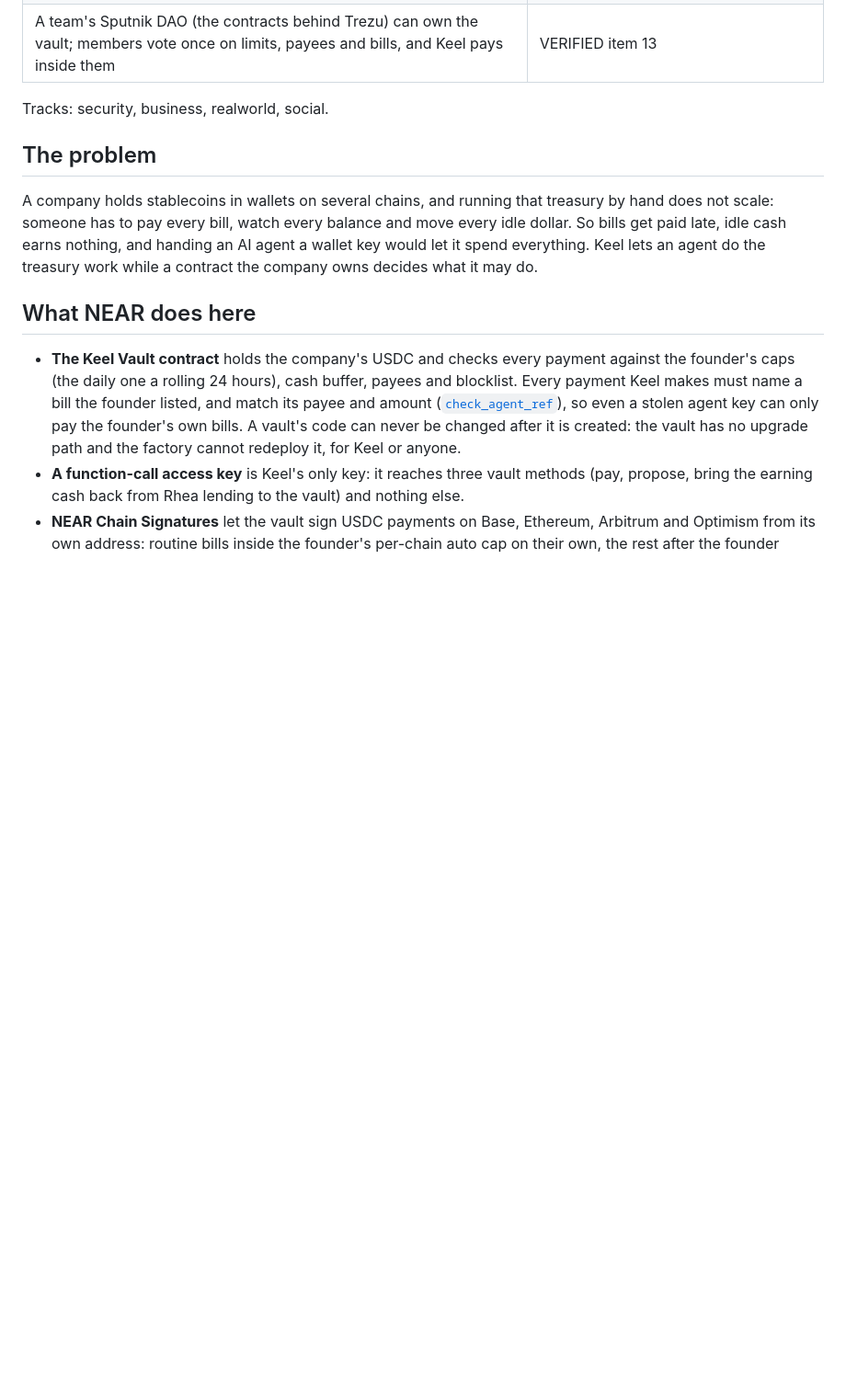
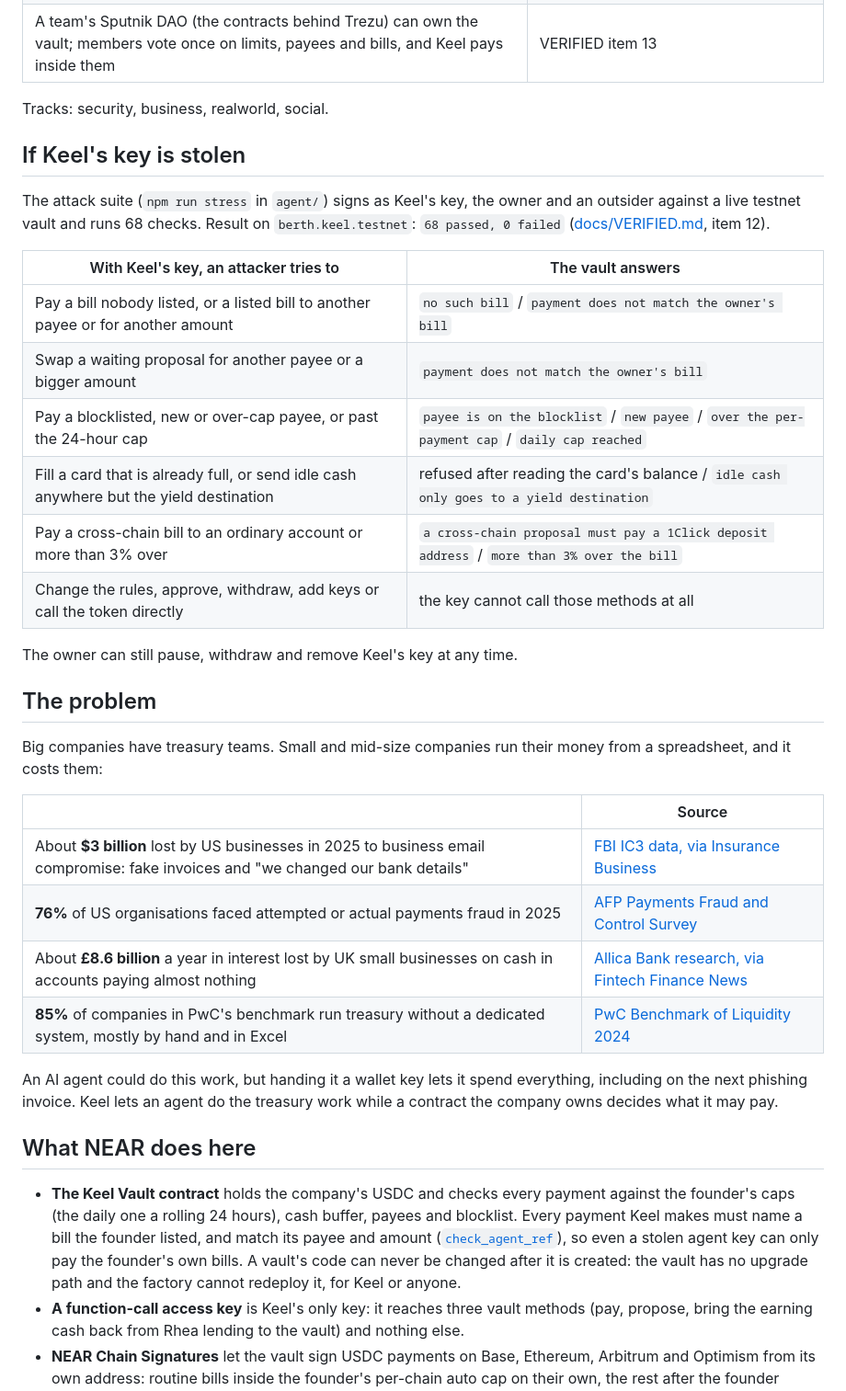
Before and after one commit to Ultraviolet01/Keel, a Markdown page: README.md, the part around one of its changes. Shown at 92% size. Drawn GitHub-style; blank space fills up the shorter version.

```diff
--- a/README.md
+++ b/README.md
@@ -22,9 +34,33 @@ Run `npm run verify` from a fresh clone (Node.js 22). The last line is `VERIFY P
 
 Tracks: security, business, realworld, social.
 
+## If Keel's key is stolen
+
+The attack suite (`npm run stress` in `agent/`) signs as Keel's key, the owner and an outsider against a live testnet vault and runs 68 checks. Result on `berth.keel.testnet`: `68 passed, 0 failed` ([docs/VERIFIED.md](docs/VERIFIED.md), item 12).
+
+| With Keel's key, an attacker tries to | The vault answers |
+| --- | --- |
+| Pay a bill nobody listed, or a listed bill to another payee or for another amount | `no such bill` / `payment does not match the owner's bill` |
+| Swap a waiting proposal for another payee or a bigger amount | `payment does not match the owner's bill` |
+| Pay a blocklisted, new or over-cap payee, or past the 24-hour cap | `payee is on the blocklist` / `new payee` / `over the per-payment cap` / `daily cap reached` |
+| Fill a card that is already full, or send idle cash anywhere but the yield destination | refused after reading the card's balance / `idle cash only goes to a yield destination` |
+| Pay a cross-chain bill to an ordinary account or more than 3% over | `a cross-chain proposal must pay a 1Click deposit address` / `more than 3% over the bill` |
+| Change the rules, approve, withdraw, add keys or call the token directly | the key cannot call those methods at all |
+
+The owner can still pause, withdraw and remove Keel's key at any time.
+
 ## The problem
 
-A company holds stablecoins in wallets on several chains, and running that treasury by hand does not scale: someone has to pay every bill, watch every balance and move every idle dollar. So bills get paid late, idle cash earns nothing, and handing an AI agent a wallet key would let it spend everything. Keel lets an agent do the treasury work while a contract the company owns decides what it may do.
+Big companies have treasury teams. Small and mid-size companies run their money from a spreadsheet, and it costs them:
+
+| | Source |
+| --- | --- |
+| About **$3 billion** lost by US businesses in 2025 to business email compromise: fake invoices and "we changed our bank details" | [FBI IC3 data, via Insurance Business](https://www.insurancebusinessmag.com/us/news/cyber/business-email-fraud-drives-bulk-of-us-cybercrime-losses-analysis-590687.aspx) |
+| **76%** of US organisations faced attempted or actual payments fraud in 2025 | [AFP Payments Fraud and Control Survey](https://www.financialprofessionals.org/about/learn-more/press-releases/Details/over-75-percent-of-us-firms-experienced-payments-fraud-in-2025-while-ai-adoption-for-fraud-mitigation-lags) |
+| About **£8.6 billion** a year in interest lost by UK small businesses on cash in accounts paying almost nothing | [Allica Bank research, via Fintech Finance News](https://ffnews.com/newsarticle/fintech/the-message-is-clear-when-it-comes-to-savings-high-street-banks-still-take-small-business-customers-for-granted/) |
+| **85%** of companies in PwC's benchmark run treasury without a dedicated system, mostly by hand and in Excel | [PwC Benchmark of Liquidity 2024](https://www.pwc.dk/en/articles-publications/2024/benchmark-of-liquidity-survey.html) |
+
+An AI agent could do this work, but handing it a wallet key lets it spend everything, including on the next phishing invoice. Keel lets an agent do the treasury work while a contract the company owns decides what it may pay.
 
 ## What NEAR does here
 
```
Also changed, not shown: other parts of README.md (+13 -1 lines), docs/images/dashboard.png (added), docs/images/scam-refused.gif (added), docs/images/sepolia-payout.png (added), 1 other file.
